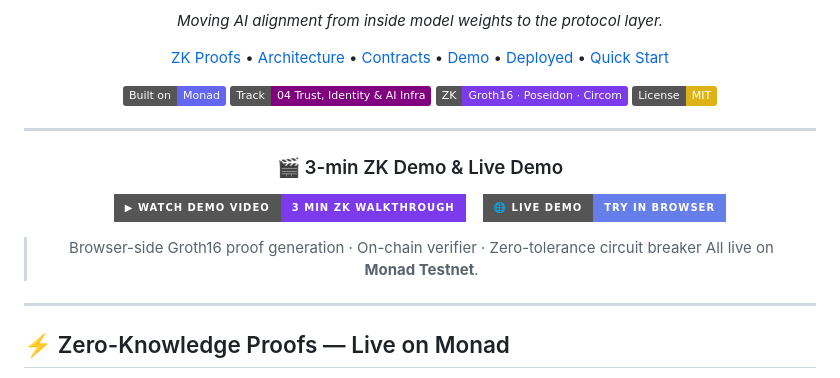
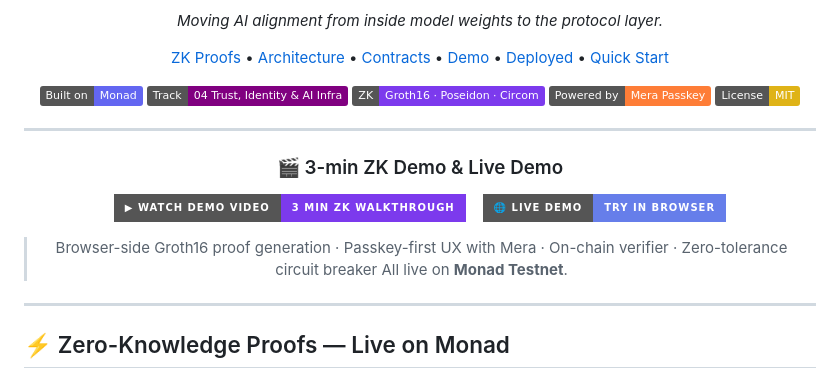
Before and after one commit to Alicechu1/mirror-protocol, a Markdown page: README.md, the part around one of its changes. GitHub-like rendering; badges without logos.

```diff
--- a/README.md
+++ b/README.md
@@ -20,6 +20,7 @@
 [![Monad](https://img.shields.io/badge/Built%20on-Monad-6366f1.svg)](https://monad.xyz/)
 [![Track 04](https://img.shields.io/badge/Track-04_Trust%2C%20Identity%20%26%20AI%20Infra-purple.svg)](https://monad.xyz/developers/hackathons/metropolis)
 [![ZK: Groth16](https://img.shields.io/badge/ZK-Groth16_·_Poseidon_·_Circom-7c3aed.svg)](#-zero-knowledge-proofs-live-on-monad)
+[![Mera Passkey](https://img.shields.io/badge/Powered_by-Mera_Passkey-orange.svg)](#-passkey--mera-integration)
 [![License: MIT](https://img.shields.io/badge/License-MIT-yellow.svg)](LICENSE)
 
 ---
@@ -36,7 +37,7 @@
   </a>
 </p>
 
-> Browser-side Groth16 proof generation · On-chain verifier · Zero-tolerance circuit breaker
+> Browser-side Groth16 proof generation · Passkey-first UX with Mera · On-chain verifier · Zero-tolerance circuit breaker
 > All live on **Monad Testnet**.
 
 ---
```
Also changed, not shown: other parts of README.md (+56 -0 lines).
